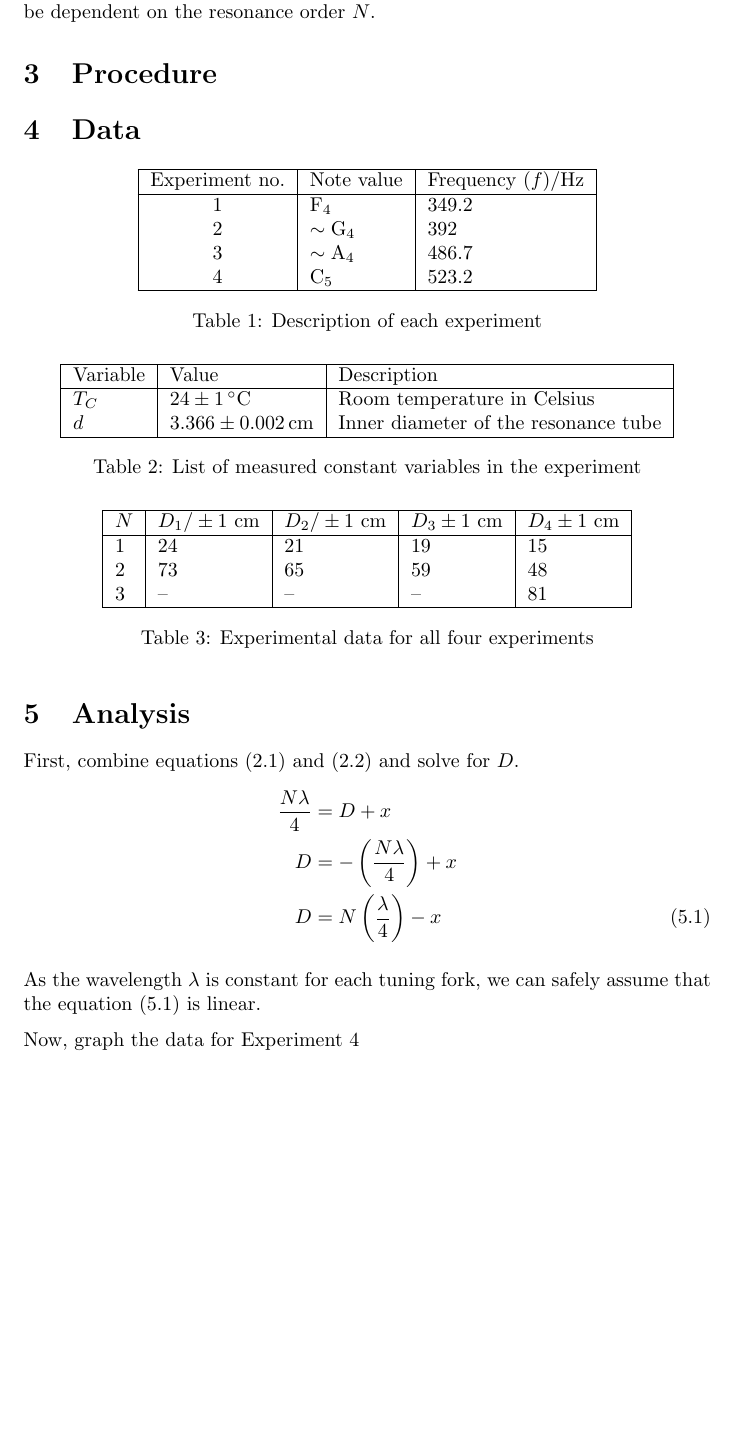
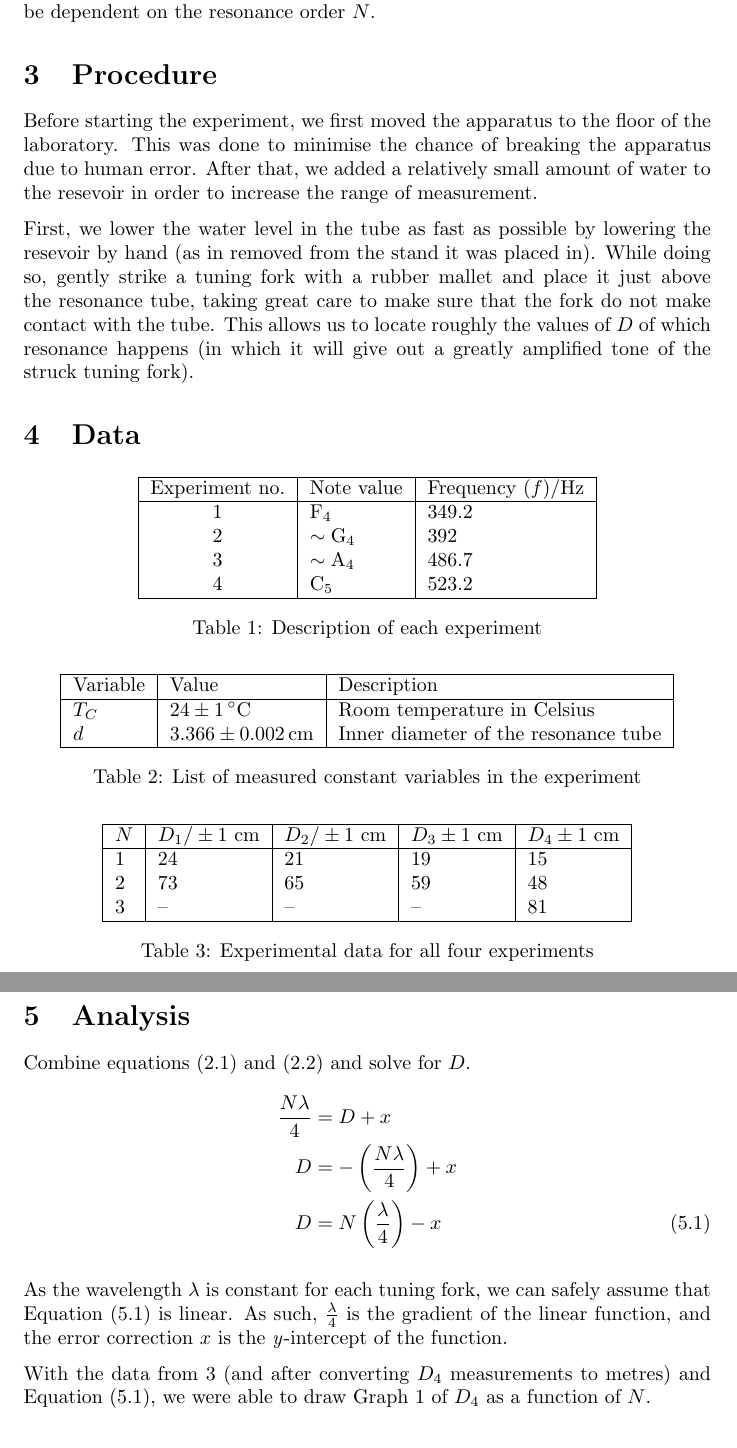
Before and after one commit to 3stantedja/physics-lab-report-7, a LaTeX document (report.tex): part of page 2 of 3 before the commit and two parts of pages 2 and 3 of 3 after it, the two joined at a grey line, cut so that both start at the same text, the shorter picture padded with empty space. Compiled offline with pdfLaTeX.

Commit message:
Started work on the Procedure section

```diff
--- a/report.tex
+++ b/report.tex
@@ -1,4 +1,4 @@
-\documentclass{article}
+\documentclass[letter]{article}
 \usepackage[utf8]{inputenc}
 \usepackage{tikz}
 \usepackage{graphicx}
@@ -57,6 +56,9 @@ Note that the length of the air column \(L\) does not equal to the length of the
 The end correction \(x\) is constant. This value depends on the diameter of the tube and the particular sound frequency that is made by the source, and cannot be dependent on the resonance order \(N\).
 
 \section{Procedure}
+Before starting the experiment, we first moved the apparatus to the floor of the laboratory. This was done to minimise the chance of breaking the apparatus due to human error. After that, we added a relatively small amount of water to the resevoir in order to increase the range of measurement.
+
+First, we lower the water level in the tube as fast as possible by lowering the resevoir by hand (as in removed from the stand it was placed in). While doing so, gently strike a tuning fork with a rubber mallet and place it just above the resonance tube, taking great care to make sure that the fork do not make contact with the tube. This allows us to locate roughly the values of \(D\) of which resonance happens (in which it will give out a greatly amplified tone of the struck tuning fork).
 
 \section{Data}
 \begin{table}[!h]
@@ -105,16 +107,16 @@ The end correction \(x\) is constant. This value depends on the diameter of the
 \end{table}
 
 \section{Analysis}
-First, combine equations \eqref{eq:t1} and \eqref{eq:t2} and solve for \(D\).
+Combine equations \eqref{eq:t1} and \eqref{eq:t2} and solve for \(D\).
 \begin{align} \label{eq:a1}
   \frac{N \lambda}{4} &= D + x \notag \\
   D &= - \left (\frac{N \lambda}{4} \right) + x \notag \\
   D &= N \left(\frac{\lambda}{4} \right) - x
 \end{align}
 
-As the wavelength \(\lambda\) is constant for each tuning fork, we can safely assume that the equation \eqref{eq:a1} is linear.
+As the wavelength \(\lambda\) is constant for each tuning fork, we can safely assume that Equation \eqref{eq:a1} is linear. As such, \(\frac{\lambda}{4}\) is the gradient of the linear function, and the error correction \(x\) is the \textit{y}-intercept of the function.
 
-Now, graph the data for Experiment 4
+With the data from \ref{table:d3} (and after converting \(D_4\) measurements to metres) and Equation \eqref{eq:a1}, we were able to draw Graph 1 of \(D_4\) as a function of \(N\).
 
 \section{Discussion}
 
```
Also changed, not shown: report.pdf, report.tex (1 more changed lines).
